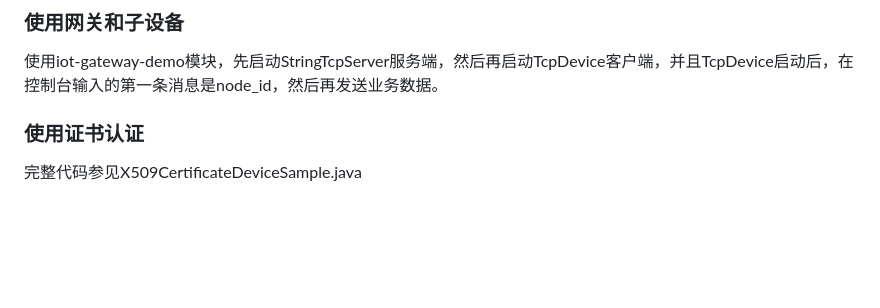
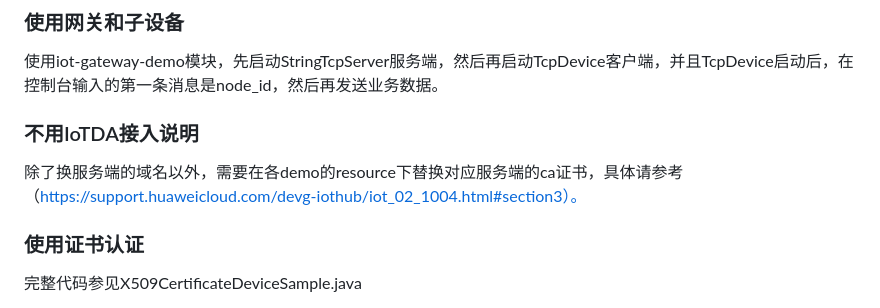
Before and after one commit to huaweicloud/huaweicloud-iot-device-sdk-java, a Markdown page: README.md, the part around the change. Drawn GitHub-style; blank space fills up the shorter version.

```diff
--- a/README.md
+++ b/README.md
@@ -333,7 +333,8 @@ setter接口为写接口，在平台修改属性时被sdk调用，如果属性
 ### 使用网关和子设备
 使用iot-gateway-demo模块，先启动StringTcpServer服务端，然后再启动TcpDevice客户端，并且TcpDevice启动后，在控制台输入的第一条消息是node_id，然后再发送业务数据。
 
-
+### 不用IoTDA接入说明
+除了换服务端的域名以外，需要在各demo的resource下替换对应服务端的ca证书，具体请参考（https://support.huaweicloud.com/devg-iothub/iot_02_1004.html#section3）。
 
 
 ### 使用证书认证
```
